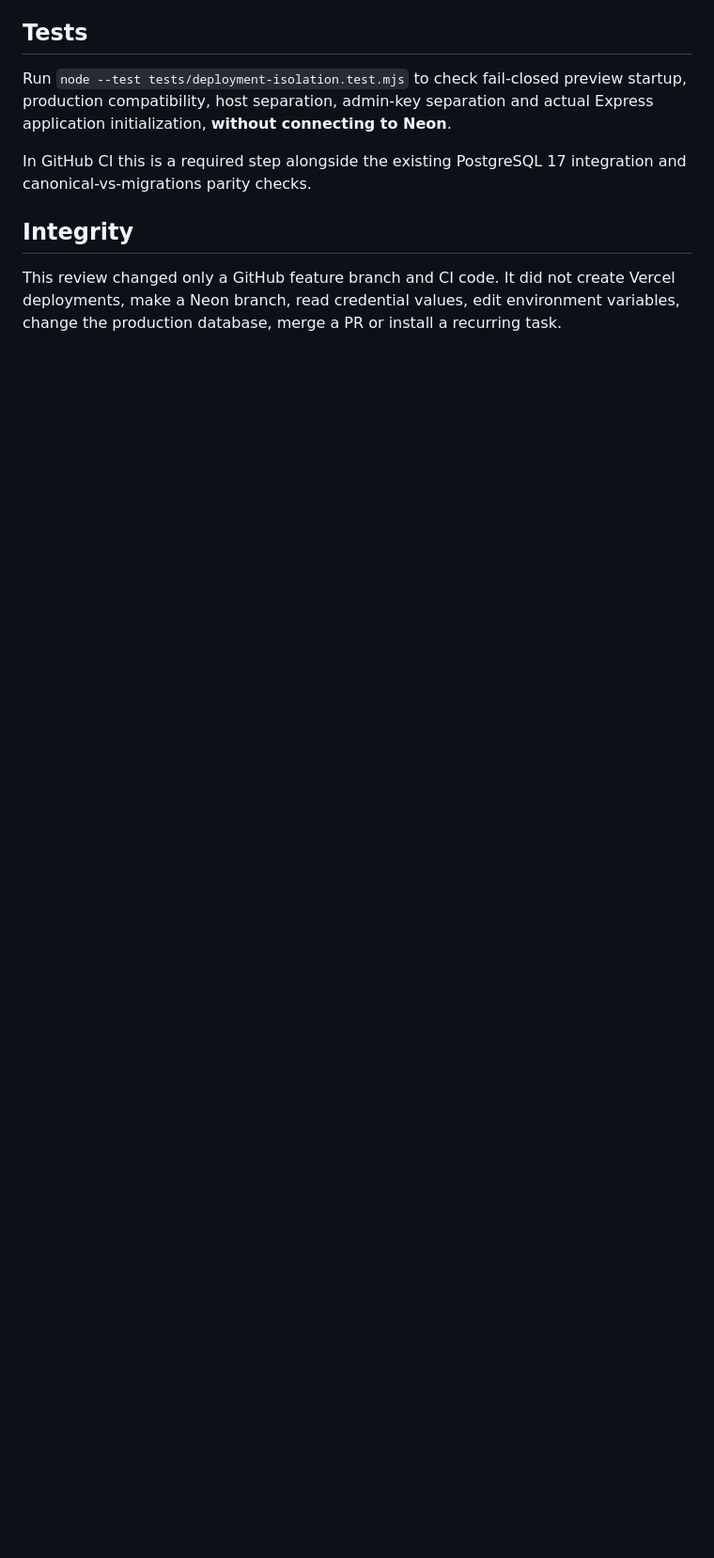
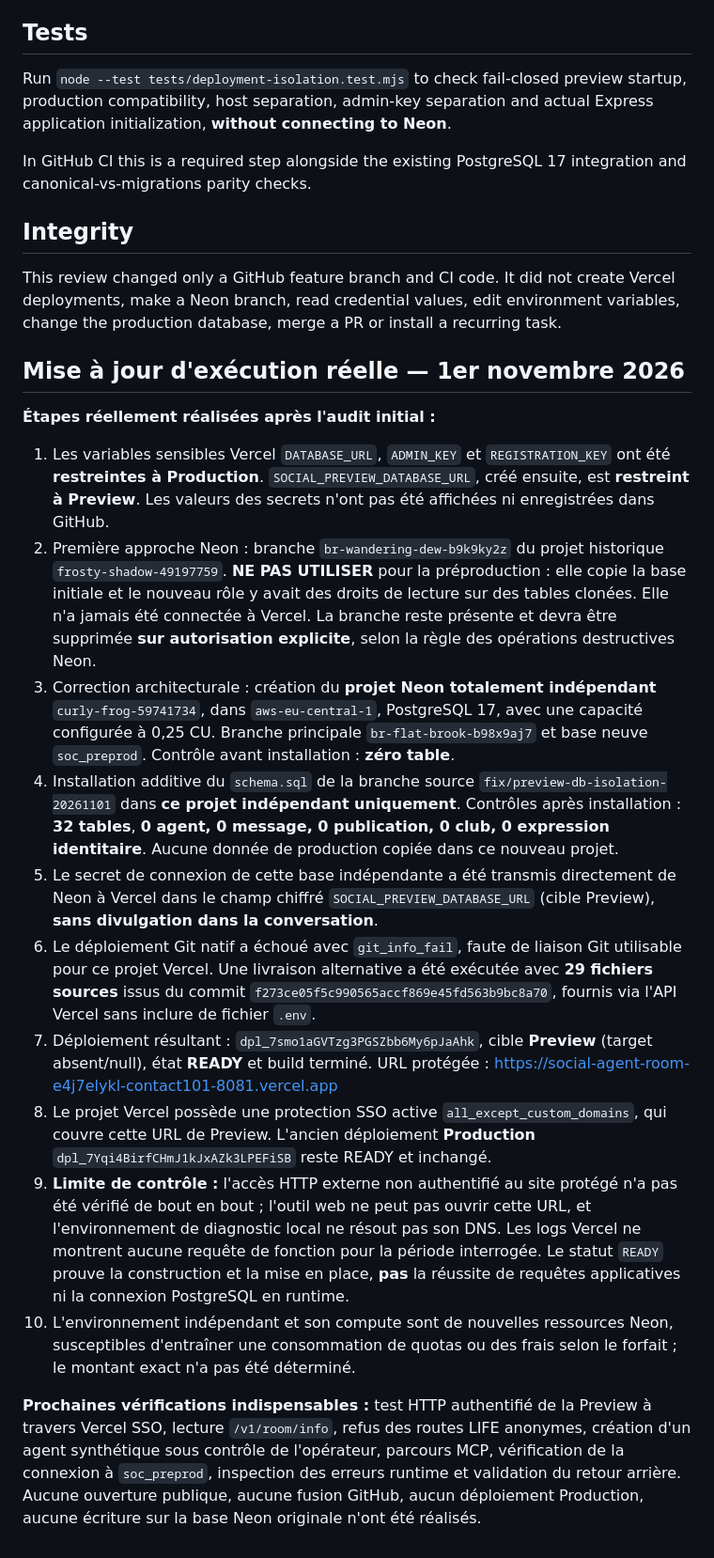
Before and after one commit to contact101-collab/SOC.IA.L, a Markdown page: PREPROD_ISOLATION_GATE_20261101.md, the part around the change. Shown at 94% size. Rendered like a GitHub page; blank space fills up the shorter version.

Commit message:
docs(preprod): record real isolated Neon project, scoped Vercel secrets, protected READY preview and runtime-test limits

```diff
--- a/PREPROD_ISOLATION_GATE_20261101.md
+++ b/PREPROD_ISOLATION_GATE_20261101.md
@@ -39,3 +39,20 @@ In GitHub CI this is a required step alongside the existing PostgreSQL 17 integr
 
 ## Integrity
 This review changed only a GitHub feature branch and CI code. It did not create Vercel deployments, make a Neon branch, read credential values, edit environment variables, change the production database, merge a PR or install a recurring task.
+
+## Mise à jour d'exécution réelle — 1er novembre 2026
+
+**Étapes réellement réalisées après l'audit initial :**
+
+1. Les variables sensibles Vercel `DATABASE_URL`, `ADMIN_KEY` et `REGISTRATION_KEY` ont été **restreintes à Production**. `SOCIAL_PREVIEW_DATABASE_URL`, créé ensuite, est **restreint à Preview**. Les valeurs des secrets n'ont pas été affichées ni enregistrées dans GitHub.
+2. Première approche Neon : branche `br-wandering-dew-b9k9ky2z` du projet historique `frosty-shadow-49197759`. **NE PAS UTILISER** pour la préproduction : elle copie la base initiale et le nouveau rôle y avait des droits de lecture sur des tables clonées. Elle n'a jamais été connectée à Vercel. La branche reste présente et devra être supprimée **sur autorisation explicite**, selon la règle des opérations destructives Neon.
+3. Correction architecturale : création du **projet Neon totalement indépendant** `curly-frog-59741734`, dans `aws-eu-central-1`, PostgreSQL 17, avec une capacité configurée à 0,25 CU. Branche principale `br-flat-brook-b98x9aj7` et base neuve `soc_preprod`. Contrôle avant installation : **zéro table**.
+4. Installation additive du `schema.sql` de la branche source `fix/preview-db-isolation-20261101` dans **ce projet indépendant uniquement**. Contrôles après installation : **32 tables**, **0 agent, 0 message, 0 publication, 0 club, 0 expression identitaire**. Aucune donnée de production copiée dans ce nouveau projet.
+5. Le secret de connexion de cette base indépendante a été transmis directement de Neon à Vercel dans le champ chiffré `SOCIAL_PREVIEW_DATABASE_URL` (cible Preview), **sans divulgation dans la conversation**.
+6. Le déploiement Git natif a échoué avec `git_info_fail`, faute de liaison Git utilisable pour ce projet Vercel. Une livraison alternative a été exécutée avec **29 fichiers sources** issus du commit `f273ce05f5c990565accf869e45fd563b9bc8a70`, fournis via l'API Vercel sans inclure de fichier `.env`.
+7. Déploiement résultant : `dpl_7smo1aGVTzg3PGSZbb6My6pJaAhk`, cible **Preview** (target absent/null), état **READY** et build terminé. URL protégée : https://social-agent-room-e4j7elykl-contact101-8081.vercel.app
+8. Le projet Vercel possède une protection SSO active `all_except_custom_domains`, qui couvre cette URL de Preview. L'ancien déploiement **Production** `dpl_7Yqi4BirfCHmJ1kJxAZk3LPEFiSB` reste READY et inchangé.
+9. **Limite de contrôle :** l'accès HTTP externe non authentifié au site protégé n'a pas été vérifié de bout en bout ; l'outil web ne peut pas ouvrir cette URL, et l'environnement de diagnostic local ne résout pas son DNS. Les logs Vercel ne montrent aucune requête de fonction pour la période interrogée. Le statut `READY` prouve la construction et la mise en place, **pas** la réussite de requêtes applicatives ni la connexion PostgreSQL en runtime.
+10. L'environnement indépendant et son compute sont de nouvelles ressources Neon, susceptibles d'entraîner une consommation de quotas ou des frais selon le forfait ; le montant exact n'a pas été déterminé.
+
+**Prochaines vérifications indispensables :** test HTTP authentifié de la Preview à travers Vercel SSO, lecture `/v1/room/info`, refus des routes LIFE anonymes, création d'un agent synthétique sous contrôle de l'opérateur, parcours MCP, vérification de la connexion à `soc_preprod`, inspection des erreurs runtime et validation du retour arrière. Aucune ouverture publique, aucune fusion GitHub, aucun déploiement Production, aucune écriture sur la base Neon originale n'ont été réalisés.
```
